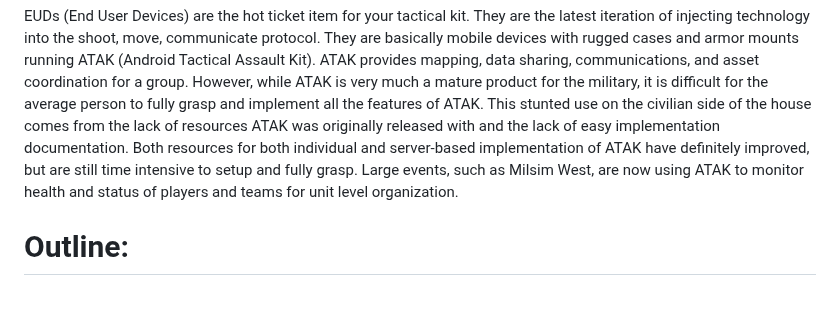
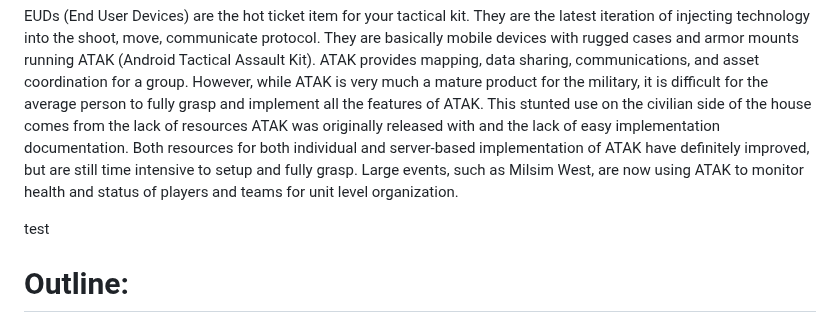
Before and after one commit to ajdrew/eud-info, a Markdown page: README.md, the part around the change. Rendered like a GitHub page; blank space fills up the shorter version.

```diff
--- a/README.md
+++ b/README.md
@@ -3,6 +3,8 @@
 ![EUD with radio](/resources/pictures/eud-with-radio.png)
 
 EUDs (End User Devices) are the hot ticket item for your tactical kit. They are the latest iteration of injecting technology into the shoot, move, communicate protocol. They are basically mobile devices with rugged cases and armor mounts running ATAK (Android Tactical Assault Kit). ATAK provides mapping, data sharing, communications, and asset coordination for a group. However, while ATAK is very much a mature product for the military, it is difficult for the average person to fully grasp and implement all the features of ATAK. This stunted use on the civilian side of the house comes from the lack of resources ATAK was originally released with and the lack of easy implementation documentation. Both resources for both individual and server-based implementation of ATAK have definitely improved, but are still time intensive to setup and fully grasp. Large events, such as Milsim West, are now using ATAK to monitor health and status of players and teams for unit level organization.
+
+test
 
 # Outline:
 <ul>
```
